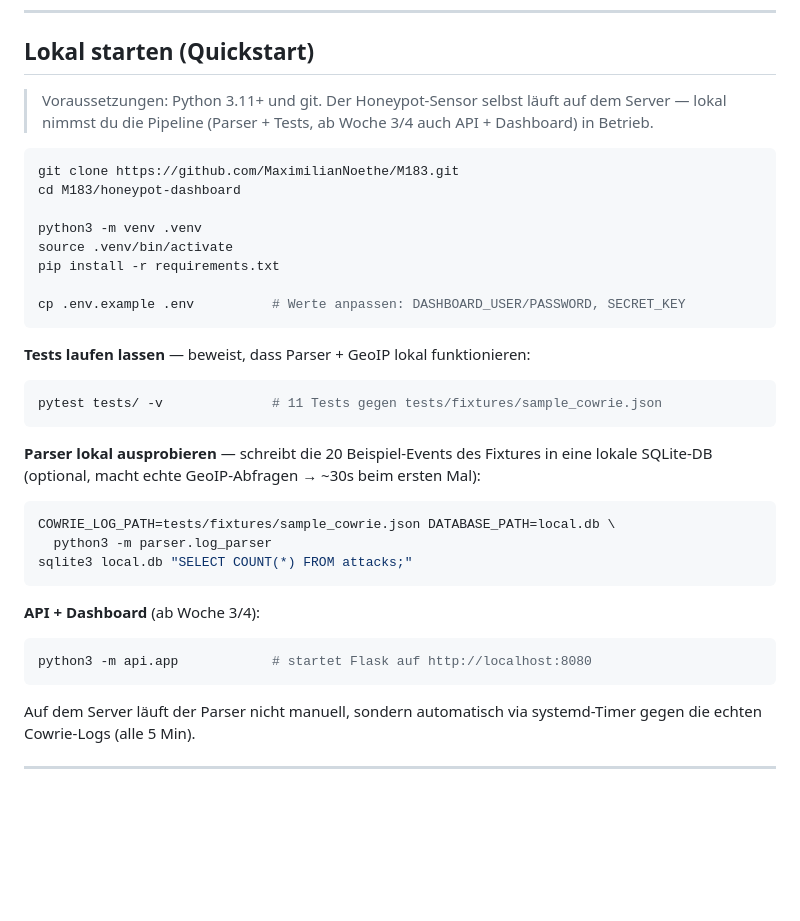
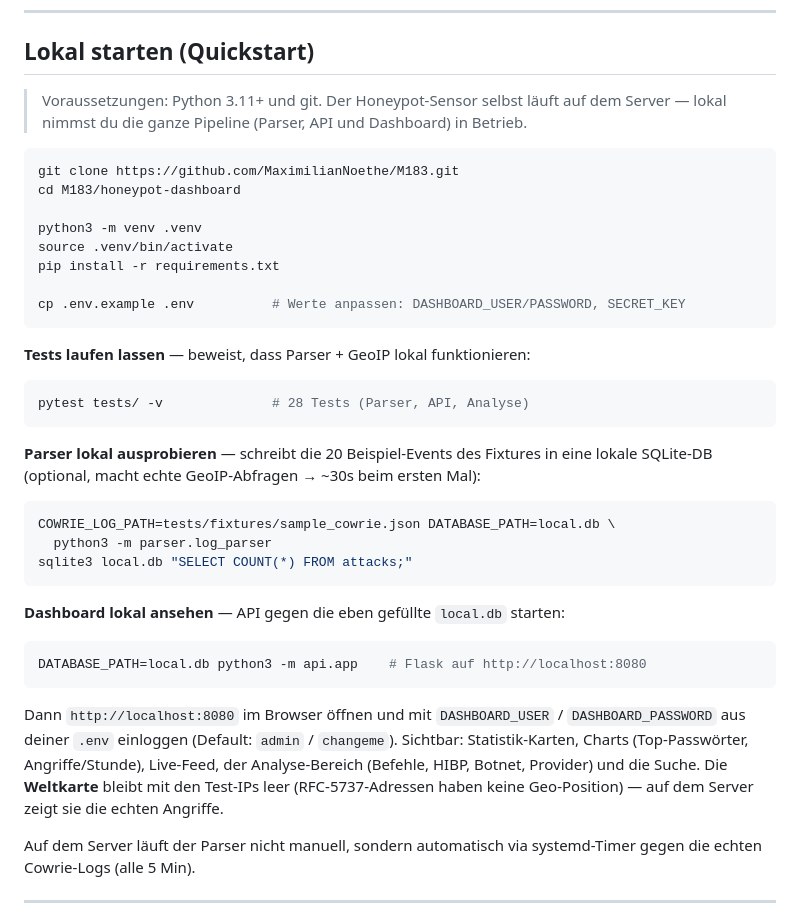
Before and after one commit to MaximilianNoethe/M183, a Markdown page: honeypot-dashboard/README.md, the part around the change. Rendered like a GitHub page; blank space fills up the shorter version.

Commit message:
Expand quickstart to run the dashboard locally

````diff
--- a/honeypot-dashboard/README.md
+++ b/honeypot-dashboard/README.md
@@ -47,8 +47,7 @@ Internet (echte Angreifer)
 ## Lokal starten (Quickstart)
 
 > Voraussetzungen: Python 3.11+ und git. Der Honeypot-Sensor selbst läuft auf dem
-> Server — lokal nimmst du die Pipeline (Parser + Tests, ab Woche 3/4 auch API +
-> Dashboard) in Betrieb.
+> Server — lokal nimmst du die ganze Pipeline (Parser, API und Dashboard) in Betrieb.
 
 ```bash
 git clone https://github.com/MaximilianNoethe/M183.git
@@ -64,7 +63,7 @@ cp .env.example .env          # Werte anpassen: DASHBOARD_USER/PASSWORD, SECRET_
 **Tests laufen lassen** — beweist, dass Parser + GeoIP lokal funktionieren:
 
 ```bash
-pytest tests/ -v              # 11 Tests gegen tests/fixtures/sample_cowrie.json
+pytest tests/ -v              # 28 Tests (Parser, API, Analyse)
 ```
 
 **Parser lokal ausprobieren** — schreibt die 20 Beispiel-Events des Fixtures in eine
@@ -76,11 +75,18 @@ COWRIE_LOG_PATH=tests/fixtures/sample_cowrie.json DATABASE_PATH=local.db \
 sqlite3 local.db "SELECT COUNT(*) FROM attacks;"
 ```
 
-**API + Dashboard** (ab Woche 3/4):
+**Dashboard lokal ansehen** — API gegen die eben gefüllte `local.db` starten:
 
 ```bash
-python3 -m api.app            # startet Flask auf http://localhost:8080
+DATABASE_PATH=local.db python3 -m api.app    # Flask auf http://localhost:8080
 ```
+
+Dann `http://localhost:8080` im Browser öffnen und mit `DASHBOARD_USER` /
+`DASHBOARD_PASSWORD` aus deiner `.env` einloggen (Default: `admin` / `changeme`).
+Sichtbar: Statistik-Karten, Charts (Top-Passwörter, Angriffe/Stunde), Live-Feed,
+der Analyse-Bereich (Befehle, HIBP, Botnet, Provider) und die Suche. Die **Weltkarte**
+bleibt mit den Test-IPs leer (RFC-5737-Adressen haben keine Geo-Position) — auf dem
+Server zeigt sie die echten Angriffe.
 
 Auf dem Server läuft der Parser nicht manuell, sondern automatisch via systemd-Timer
 gegen die echten Cowrie-Logs (alle 5 Min).
````
